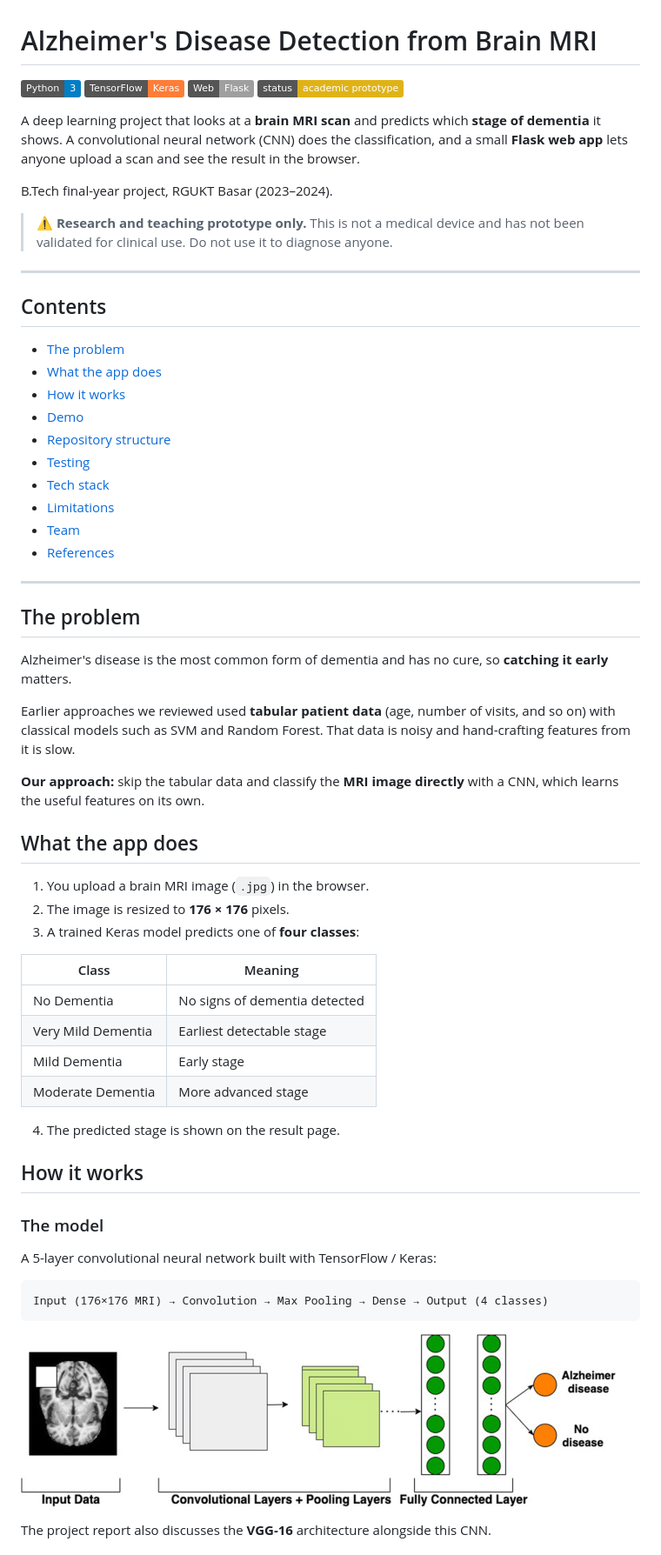
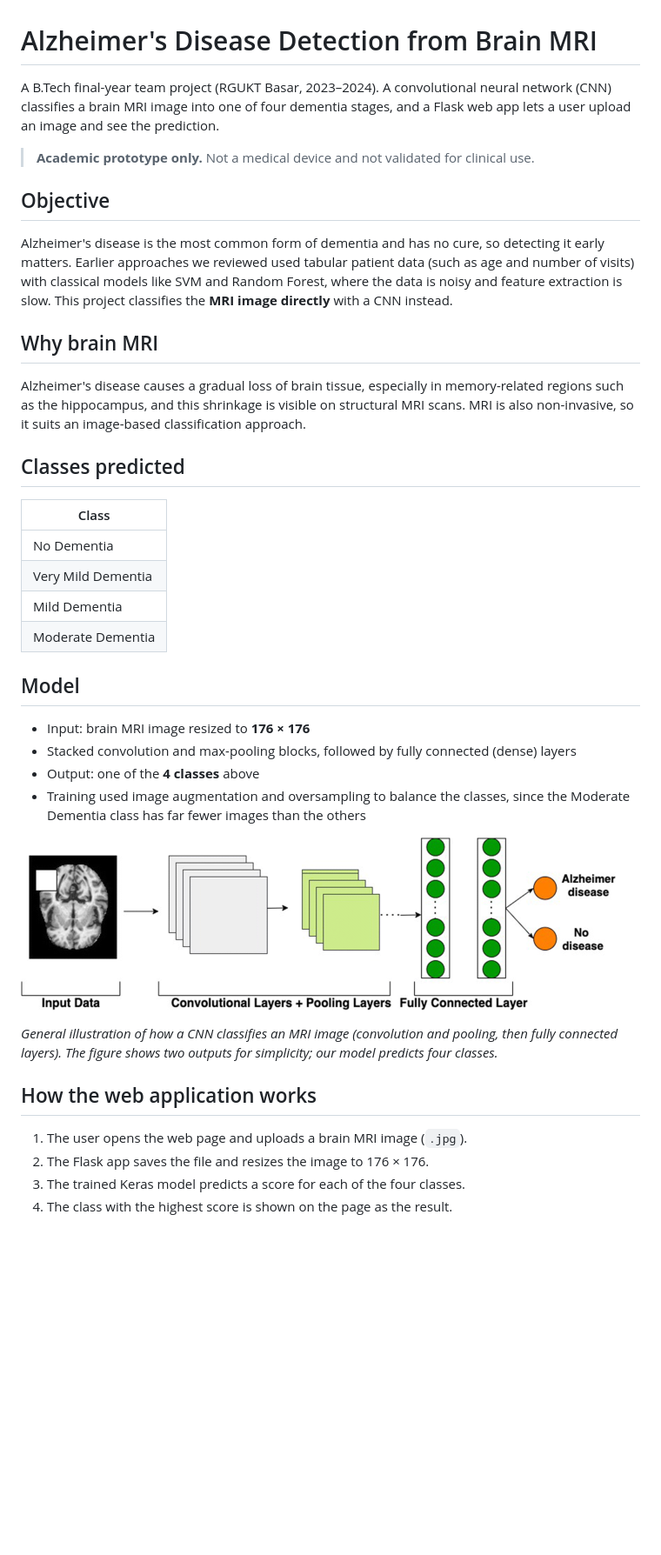
Before and after one commit to SreyaThota/alzheimers-mri-detection, a Markdown page: README.md, the part around one of its changes. Shown at 87% size. GitHub-like rendering; badges without logos; blank space fills up the shorter version.

Commit message:
Simplify README for recruiters: fix model description, add learnings and acknowledgement

````diff
--- a/README.md
+++ b/README.md
@@ -1,63 +1,36 @@
 # Alzheimer's Disease Detection from Brain MRI
 
-![Python](https://img.shields.io/badge/Python-3-blue)
-![TensorFlow](https://img.shields.io/badge/TensorFlow-Keras-orange)
-![Flask](https://img.shields.io/badge/Web-Flask-lightgrey)
-![Status](https://img.shields.io/badge/status-academic%20prototype-yellow)
+A B.Tech final-year team project (RGUKT Basar, 2023–2024). A convolutional neural network (CNN) classifies a brain MRI image into one of four dementia stages, and a Flask web app lets a user upload an image and see the prediction.
 
-A deep learning project that looks at a **brain MRI scan** and predicts which **stage of dementia** it shows. A convolutional neural network (CNN) does the classification, and a small **Flask web app** lets anyone upload a scan and see the result in the browser.
+> **Academic prototype only.** Not a medical device and not validated for clinical use.
 
-B.Tech final-year project, RGUKT Basar (2023–2024).
+## Objective
+Alzheimer's disease is the most common form of dementia and has no cure, so detecting it early matters. Earlier approaches we reviewed used tabular patient data (such as age and number of visits) with classical models like SVM and Random Forest, where the data is noisy and feature extraction is slow. This project classifies the **MRI image directly** with a CNN instead.
 
-> ⚠️ **Research and teaching prototype only.** This is not a medical device and has not been validated for clinical use. Do not use it to diagnose anyone.
+## Why brain MRI
+Alzheimer's disease causes a gradual loss of brain tissue, especially in memory-related regions such as the hippocampus, and this shrinkage is visible on structural MRI scans. MRI is also non-invasive, so it suits an image-based classification approach.
 
----
+## Classes predicted
+| Class |
+|---|
+| No Dementia |
+| Very Mild Dementia |
+| Mild Dementia |
+| Moderate Dementia |
 
-## Contents
-- [The problem](#the-problem)
-- [What the app does](#what-the-app-does)
-- [How it works](#how-it-works)
-- [Demo](#demo)
-- [Repository structure](#repository-structure)
-- [Testing](#testing)
-- [Tech stack](#tech-stack)
-- [Limitations](#limitations)
-- [Team](#team)
-- [References](#references)
+## Model
+- Input: brain MRI image resized to **176 × 176**
+- Stacked convolution and max-pooling blocks, followed by fully connected (dense) layers
+- Output: one of the **4 classes** above
+- Training used image augmentation and oversampling to balance the classes, since the Moderate Dementia class has far fewer images than the others
 
----
+![General CNN illustration](docs/cnn-model-diagram.png)
 
-## The problem
-Alzheimer's disease is the most common form of dementia and has no cure, so **catching it early** matters.
+*General illustration of how a CNN classifies an MRI image (convolution and pooling, then fully connected layers). The figure shows two outputs for simplicity; our model predicts four classes.*
 
-Earlier approaches we reviewed used **tabular patient data** (age, number of visits, and so on) with classical models such as SVM and Random Forest. That data is noisy and hand-crafting features from it is slow.
+## How the web application works
+1. The user opens the web page and uploads a brain MRI image (`.jpg`).
+2. The Flask app saves the file and resizes the image to 176 × 176.
+3. The trained Keras model predicts a score for each of the four classes.
+4. The class with the highest score is shown on the page as the result.
 
-**Our approach:** skip the tabular data and classify the **MRI image directly** with a CNN, which learns the useful features on its own.
-
-## What the app does
-1. You upload a brain MRI image (`.jpg`) in the browser.
-2. The image is resized to **176 × 176** pixels.
-3. A trained Keras model predicts one of **four classes**:
-
-| Class | Meaning |
-|---|---|
-| No Dementia | No signs of dementia detected |
-| Very Mild Dementia | Earliest detectable stage |
-| Mild Dementia | Early stage |
-| Moderate Dementia | More advanced stage |
-
-4. The predicted stage is shown on the result page.
-
-## How it works
-
-### The model
-A 5-layer convolutional neural network built with TensorFlow / Keras:
-
-```
-Input (176×176 MRI) → Convolution → Max Pooling → Dense → Output (4 classes)
-```
-
-![CNN model diagram](docs/cnn-model-diagram.png)
-
-The project report also discusses the **VGG-16** architecture alongside this CNN.
-
````
Also changed, not shown: other parts of README.md (+20 -66 lines).
